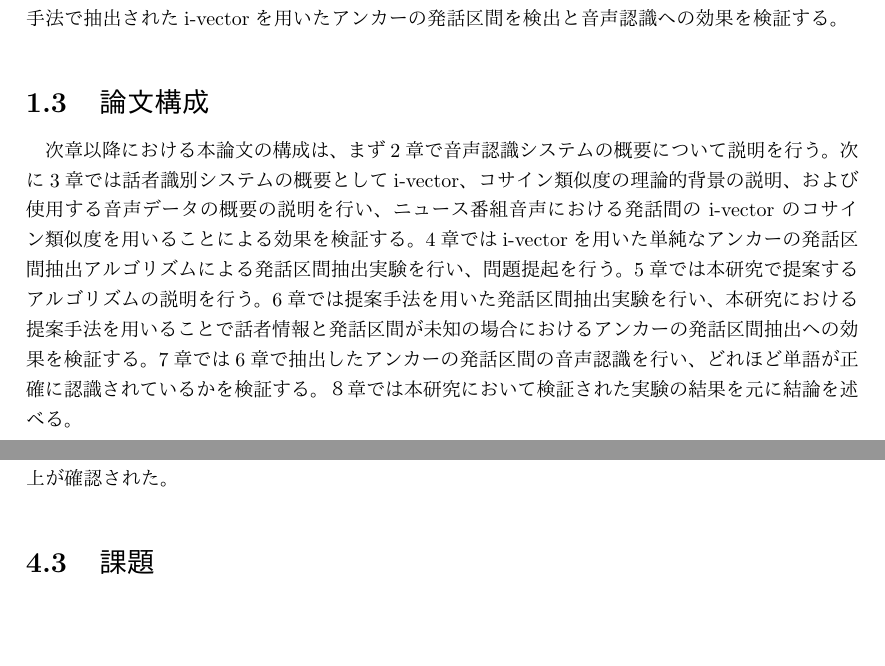
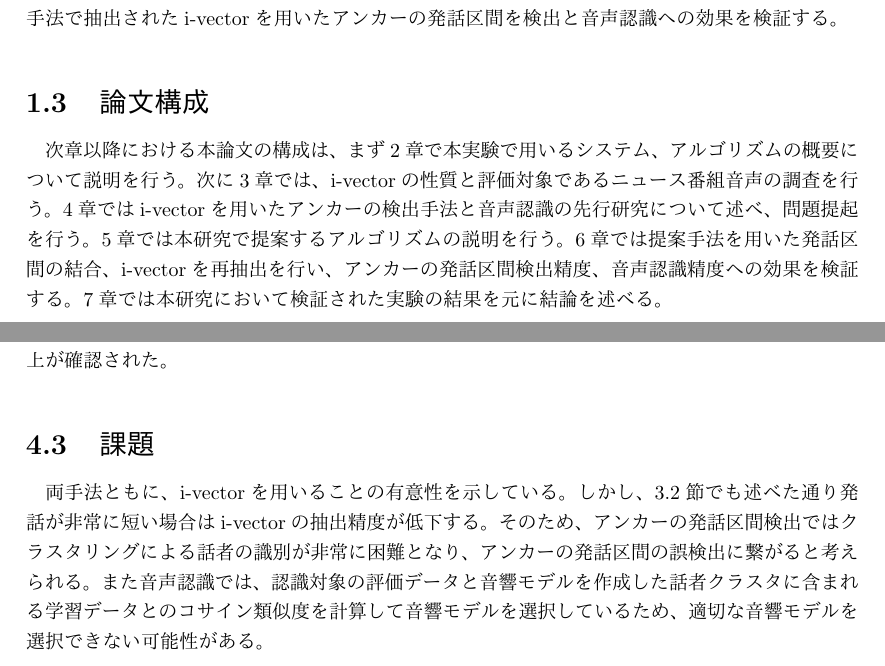
Before and after one commit to nozakijpn/syuron, a LaTeX thesis (tex/thesis/thesis.tex, which reads tex/thesis/pre_method.tex): two parts of pages 7 and 29 of 48, joined at a grey line, cut so that both start at the same text, the shorter picture padded with empty space. The pictures show the PDF file tex/thesis/thesis.pdf that the author committed with the source.

Commit message:
0111_mac_2

```diff
--- a/tex/thesis/pre_method.tex
+++ b/tex/thesis/pre_method.tex
@@ -5,12 +5,13 @@
 先行研究\cite{nozaki_gakuseikai}では、i-vectorを用いてアンカーの発話区間の検出を行った。ニュース番組では、アンカー以外にインタビューイ(インタビューの受け手)や中継の有無によって話者数が大きく異なる。そのためクラスタ数を決定した場合、クラスタ数と話者数に不一致が起こり同一アンカーの発話群検出精度が低下する場合がある。そこで，同一話者の発話データのi-vectorはベクトル空間上で局所的に分布することに着目した。アンカーの発話数は非アンカーと比較して多いことから多くのアンカーの発話が局所的に集まると考えたため、同一アンカーの発話データをより精度よく検出できると考えた。\par
 そこで、2つの発話データのi-vectorのコサイン類似度が閾値$Th_{cos}$以上の場合、その2つの発話データの話者は同一話者であると仮定した。まず、全ての発話データ間のi-vectorのコサイン類似度を求める。次に、このコサイン類似度が閾値$Th_{cos}$以上となる発話データ数が最も多い発話データを同一アンカーの発話データ群$O$のセントロイドとし、閾値$Th_{cos}$以上(話者性が類似している)の全データをそのデータ群$O$の初期要素とする。\par
 一方、i-vectorを抽出する発話データの発声の抑揚が大きい場合、同一話者の発話間のi-vectorであってもコサイン類似度が閾値$Th_{cos}$以下になる場合がある。そこで、発話データ$u_i(\in O)$と発話データ群$O$の距離が一定距離以内であるとき、発話データ$u_i$は発話データ群$O$の要素として追加する。\par
-以上の手法により、
+以上の手法により、アンカーの発話区間検出精度の向上が確認された。
 
 \section{i-vectorを用いた音声認識手法}
+\label{section:yoshimura_pre_clustering}
 先行研究\cite{yoshimura_clustering}では、学習データに含まれる話者の音響特徴、話者特徴ごとに作成した木構造話者クラスタ、音響モデルを作成した。このクラスタは、母音の定常状態であるHMMの中央の状態の平均と分散を用いたBhattacharyya距離によるk-means法によって作成した。クラスタの個数は、最上位のクラスタを2分割し、作成された2つのクラスタをさらに2分割した計７つのクラスタを使用する。\par
 学習データに用いた話者のi-vectorと評価データのi-vectorのコサイン類似度を求める。求めたコサイン類似度の高い上位$n$人の学習データを全て含んでいるクラスタをその評価データを認識するクラスタとする。この手法では木構造話者クラスタの性質上、$n$人の学習データをすべて含んでいるクラスタが複数存在する可能性がある。その場合、より下層のクラスタの方が選択された話者の割合が高いため、より下層のクラスタを認識するクラスタとする。\par
 以上の木構造話者クラスタにより作成された音響モデルで音声認識を行った結果、認識精度の向上が確認された。
 
-\label{section:yoshimura_pre_clustering}
 \section{課題}
+両手法ともに、i-vectorを用いることの有意性を示している。しかし、\ref{section:pre_cos}節でも述べた通り発話が非常に短い場合はi-vectorの抽出精度が低下する。そのため、アンカーの発話区間検出ではクラスタリングによる話者の識別が非常に困難となり、アンカーの発話区間の誤検出に繋がると考えられる。また音声認識では、認識対象の評価データと音響モデルを作成した話者クラスタに含まれる学習データとのコサイン類似度を計算して音響モデルを選択しているため、適切な音響モデルを選択できない可能性がある。
```
Also changed, not shown: tex/thesis/base/pre_cos.tex (+1 -0 lines), tex/thesis/ref.tex (+2 -2 lines), tex/thesis/thesis.pdf, 3 other files.
